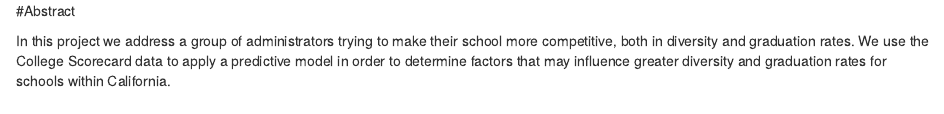
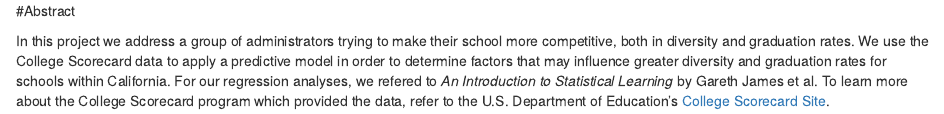
Before and after one commit to DrakeW/Stat159-Final-Project, an R Markdown document (report/sections/00-abstract.Rmd): the page in a window 1100 px wide, from its top. Rendered offline with R 4.5, knitr and Pandoc, with nearby package versions.

Commit message:
added URLs to asbtract

```diff
--- a/report/sections/00-abstract.Rmd
+++ b/report/sections/00-abstract.Rmd
@@ -1,3 +1,3 @@
 #Abstract
 
-In this project we address a group of administrators trying to make their school more competitive, both in diversity and graduation rates. We use the College Scorecard data to apply a predictive model in order to determine factors that may influence greater diversity and graduation rates for schools within California.
+In this project we address a group of administrators trying to make their school more competitive, both in diversity and graduation rates. We use the College Scorecard data to apply a predictive model in order to determine factors that may influence greater diversity and graduation rates for schools within California. For our regression analyses, we refered to *An Introduction to Statistical Learning* by Gareth James et al. To learn more about the College Scorecard program which provided the data, refer to the U.S. Department of Education's [College Scorecard Site](https://collegescorecard.ed.gov/).
```
